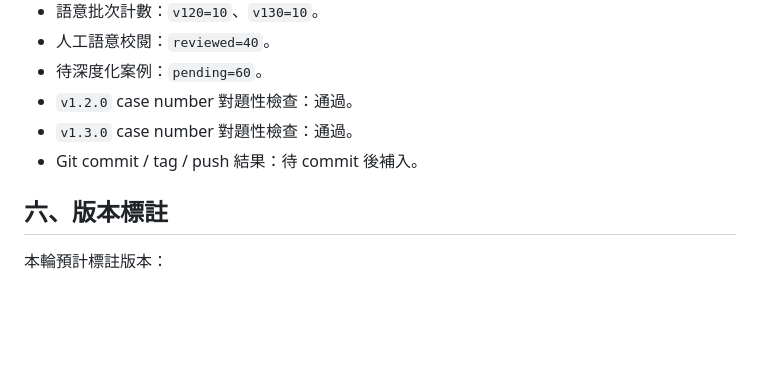
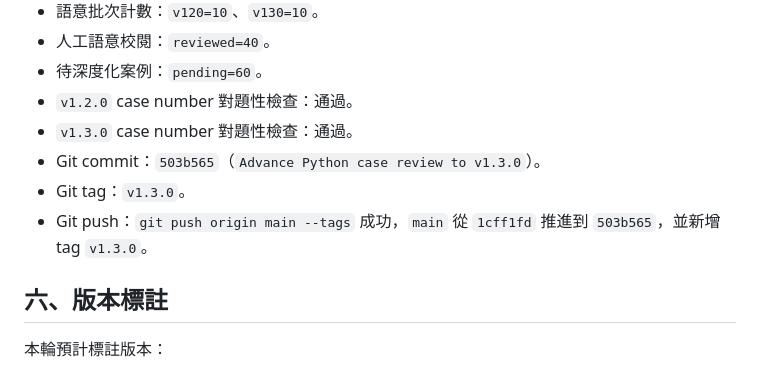
Before and after one commit to JasonChiu1984/python-note, a Markdown page: 更新資料/2026-05-13_050525_Python教程v1.3.0更新紀錄.md, the part around the change. Drawn GitHub-style; blank space fills up the shorter version.

Commit message:
Record Python v1.3.0 publication result

```diff
--- a/更新資料/2026-05-13_050525_Python教程v1.3.0更新紀錄.md
+++ b/更新資料/2026-05-13_050525_Python教程v1.3.0更新紀錄.md
@@ -59,7 +59,9 @@
 - 待深度化案例：`pending=60`。
 - `v1.2.0` case number 對題性檢查：通過。
 - `v1.3.0` case number 對題性檢查：通過。
-- Git commit / tag / push 結果：待 commit 後補入。
+- Git commit：`503b565`（`Advance Python case review to v1.3.0`）。
+- Git tag：`v1.3.0`。
+- Git push：`git push origin main --tags` 成功，`main` 從 `1cff1fd` 推進到 `503b565`，並新增 tag `v1.3.0`。
 
 ## 六、版本標註
 
```
